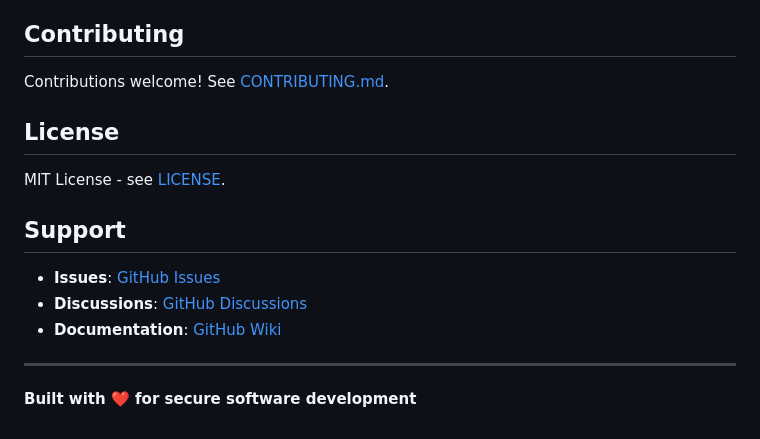
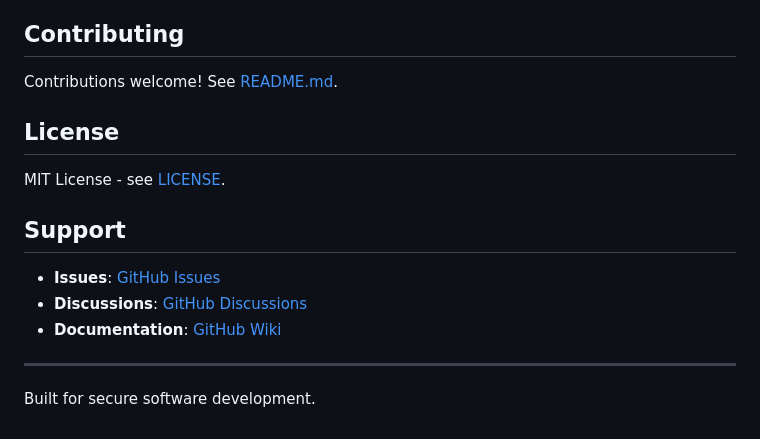
Before and after one commit to Keerthivasan-Venkitajalam/secure-code-ai, a Markdown page: EXTENSION_GUIDE.md, the part around one of its changes. Drawn GitHub-style.

Commit message:
docs: update EXTENSION_GUIDE.md

```diff
--- a/EXTENSION_GUIDE.md
+++ b/EXTENSION_GUIDE.md
@@ -406,7 +406,7 @@ vsce publish major  # 0.1.0 → 1.0.0
 
 ## Contributing
 
-Contributions welcome! See [CONTRIBUTING.md](../CONTRIBUTING.md).
+Contributions welcome! See [README.md](README.md#contributing).
 
 ## License
 
@@ -420,4 +420,4 @@ MIT License - see [LICENSE](../LICENSE).
 
 ---
 
-**Built with ❤️ for secure software development**
+Built for secure software development.
```
Also changed, not shown: other parts of EXTENSION_GUIDE.md (+3 -3 lines).
